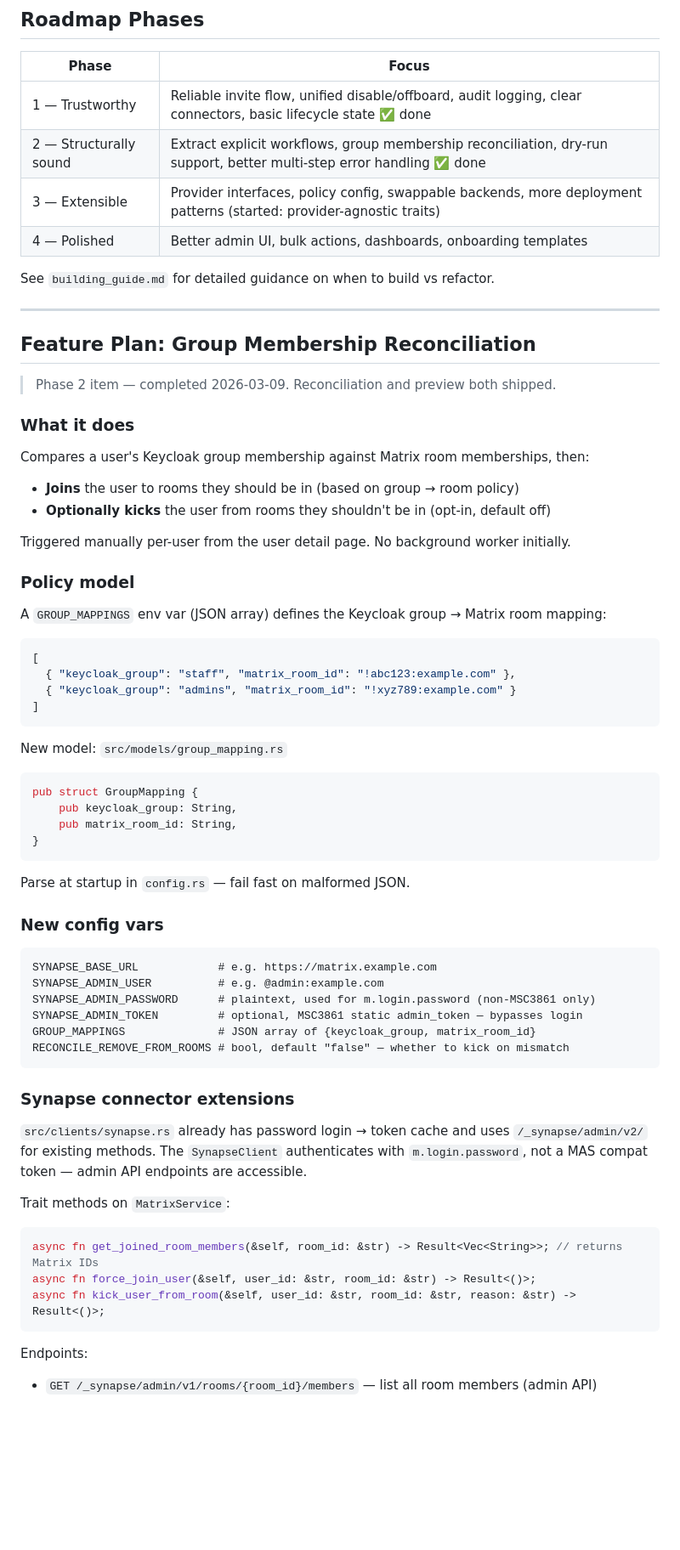
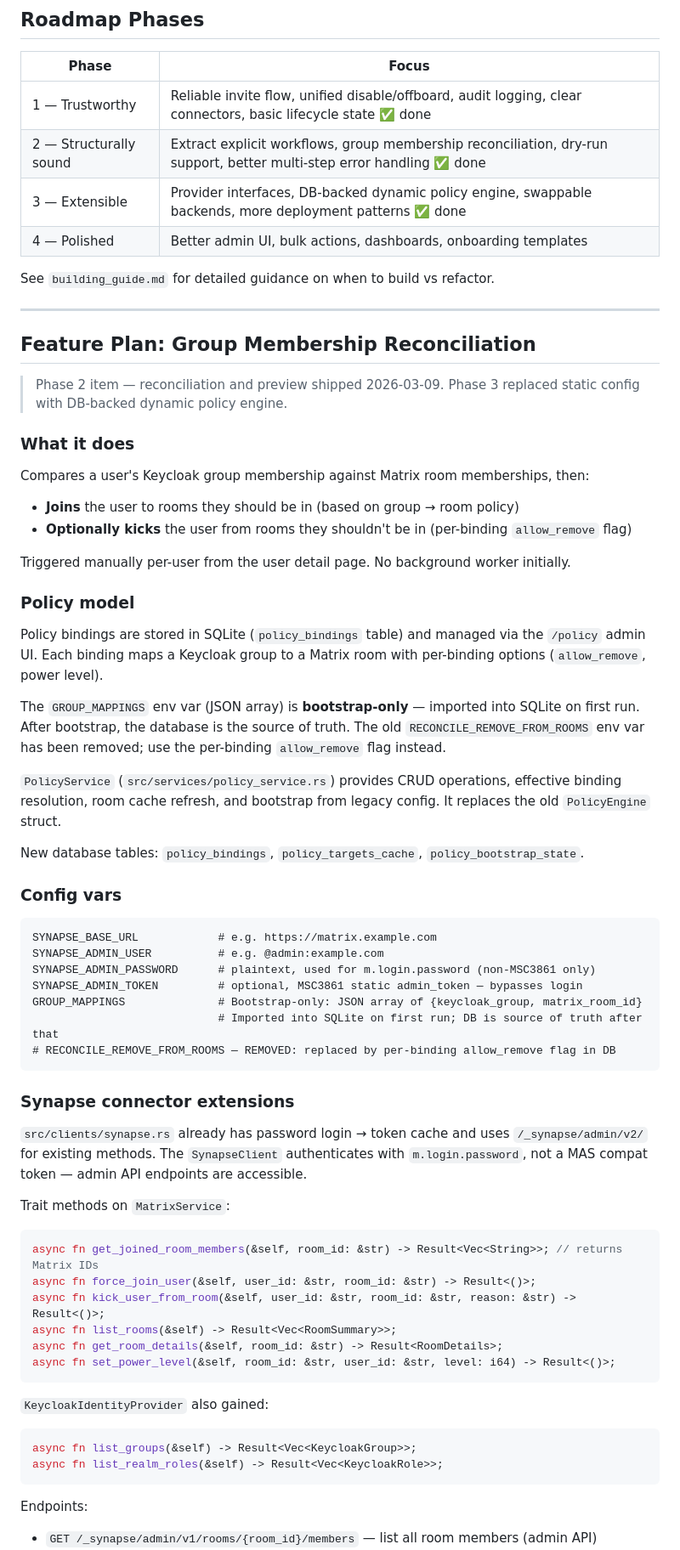
Before and after one commit to ryanmccullough/matrix-identity-admin, a Markdown page: CLAUDE.md, the part around one of its changes. Shown at 85% size. GitHub-like rendering; blank space fills up the shorter version.

````diff
--- a/CLAUDE.md
+++ b/CLAUDE.md
@@ -420,7 +423,7 @@ Admin API endpoints are used for operations that have no client API equivalent (
 |-------|-------|
 | 1 — Trustworthy | Reliable invite flow, unified disable/offboard, audit logging, clear connectors, basic lifecycle state ✅ done |
 | 2 — Structurally sound | Extract explicit workflows, group membership reconciliation, dry-run support, better multi-step error handling ✅ done |
-| 3 — Extensible | Provider interfaces, policy config, swappable backends, more deployment patterns (started: provider-agnostic traits) |
+| 3 — Extensible | Provider interfaces, DB-backed dynamic policy engine, swappable backends, more deployment patterns ✅ done |
 | 4 — Polished | Better admin UI, bulk actions, dashboards, onboarding templates |
 
 See `building_guide.md` for detailed guidance on when to build vs refactor.
@@ -429,45 +432,36 @@ See `building_guide.md` for detailed guidance on when to build vs refactor.
 
 ## Feature Plan: Group Membership Reconciliation
 
-> Phase 2 item — completed 2026-03-09. Reconciliation and preview both shipped.
+> Phase 2 item — reconciliation and preview shipped 2026-03-09. Phase 3 replaced static config with DB-backed dynamic policy engine.
 
 ### What it does
 
 Compares a user's Keycloak group membership against Matrix room memberships, then:
 - **Joins** the user to rooms they should be in (based on group → room policy)
-- **Optionally kicks** the user from rooms they shouldn't be in (opt-in, default off)
+- **Optionally kicks** the user from rooms they shouldn't be in (per-binding `allow_remove` flag)
 
 Triggered manually per-user from the user detail page. No background worker initially.
 
 ### Policy model
 
-A `GROUP_MAPPINGS` env var (JSON array) defines the Keycloak group → Matrix room mapping:
+Policy bindings are stored in SQLite (`policy_bindings` table) and managed via the `/policy` admin UI. Each binding maps a Keycloak group to a Matrix room with per-binding options (`allow_remove`, power level).
 
-```json
-[
-  { "keycloak_group": "staff", "matrix_room_id": "!abc123:example.com" },
-  { "keycloak_group": "admins", "matrix_room_id": "!xyz789:example.com" }
-]
-```
+The `GROUP_MAPPINGS` env var (JSON array) is **bootstrap-only** — imported into SQLite on first run. After bootstrap, the database is the source of truth. The old `RECONCILE_REMOVE_FROM_ROOMS` env var has been removed; use the per-binding `allow_remove` flag instead.
 
-New model: `src/models/group_mapping.rs`
-```rust
-pub struct GroupMapping {
-    pub keycloak_group: String,
-    pub matrix_room_id: String,
-}
-```
-Parse at startup in `config.rs` — fail fast on malformed JSON.
+`PolicyService` (`src/services/policy_service.rs`) provides CRUD operations, effective binding resolution, room cache refresh, and bootstrap from legacy config. It replaces the old `PolicyEngine` struct.
 
-### New config vars
+New database tables: `policy_bindings`, `policy_targets_cache`, `policy_bootstrap_state`.
+
+### Config vars
 
 ```
 SYNAPSE_BASE_URL            # e.g. https://matrix.example.com
 SYNAPSE_ADMIN_USER          # e.g. @admin:example.com
 SYNAPSE_ADMIN_PASSWORD      # plaintext, used for m.login.password (non-MSC3861 only)
 SYNAPSE_ADMIN_TOKEN         # optional, MSC3861 static admin_token — bypasses login
-GROUP_MAPPINGS              # JSON array of {keycloak_group, matrix_room_id}
-RECONCILE_REMOVE_FROM_ROOMS # bool, default "false" — whether to kick on mismatch
+GROUP_MAPPINGS              # Bootstrap-only: JSON array of {keycloak_group, matrix_room_id}
+                            # Imported into SQLite on first run; DB is source of truth after that
+# RECONCILE_REMOVE_FROM_ROOMS — REMOVED: replaced by per-binding allow_remove flag in DB
 ```
 
 ### Synapse connector extensions
@@ -480,6 +474,15 @@ Trait methods on `MatrixService`:
 async fn get_joined_room_members(&self, room_id: &str) -> Result<Vec<String>>; // returns Matrix IDs
 async fn force_join_user(&self, user_id: &str, room_id: &str) -> Result<()>;
 async fn kick_user_from_room(&self, user_id: &str, room_id: &str, reason: &str) -> Result<()>;
+async fn list_rooms(&self) -> Result<Vec<RoomSummary>>;
+async fn get_room_details(&self, room_id: &str) -> Result<RoomDetails>;
+async fn set_power_level(&self, room_id: &str, user_id: &str, level: i64) -> Result<()>;
+```
+
+`KeycloakIdentityProvider` also gained:
+```rust
+async fn list_groups(&self) -> Result<Vec<KeycloakGroup>>;
+async fn list_realm_roles(&self) -> Result<Vec<KeycloakRole>>;
 ```
 
 Endpoints:
````
Also changed, not shown: other parts of CLAUDE.md (+19 -28 lines), AGENTS.md (+13 -8 lines), README.md (+22 -20 lines).
